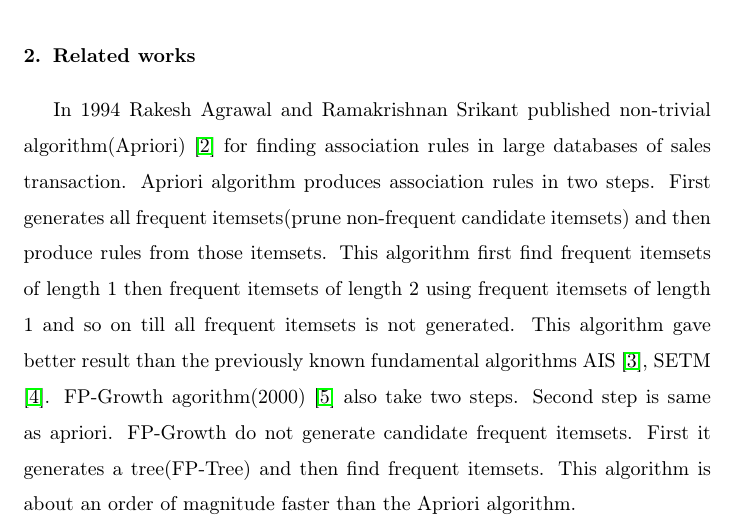
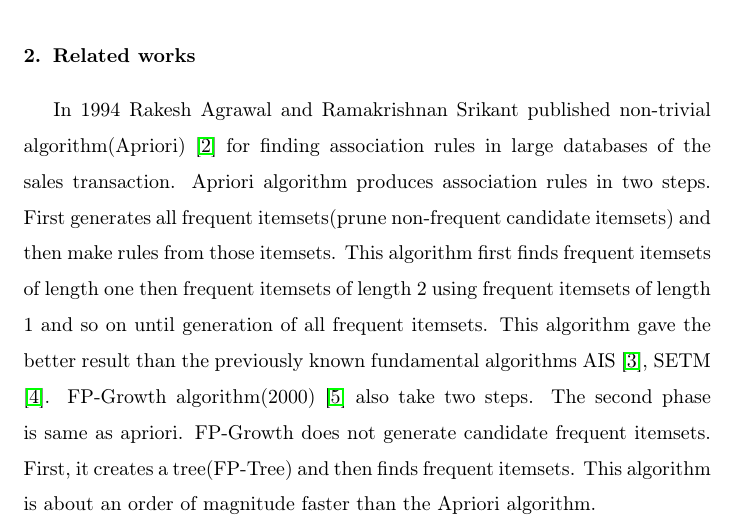
Before and after one commit to cryptomanic/MASP, a LaTeX paper (Elsevier/elsarticle-template.tex): part of page 2 of 3, cut so that both start at the same text. Compiled offline with pdfLaTeX.

Commit message:
use grammarly

```diff
--- a/Elsevier/elsarticle-template.tex
+++ b/Elsevier/elsarticle-template.tex
@@ -77,7 +77,7 @@ In 2014 Omer M. Soyal \cite{oldmasp} proposed a new approach to extract mostly a
 This approach may produce different outcomes if we change the order of items in transactions. We propose an approach which is order independent. An association rule of the form A $\Rightarrow$ B must satisfy the threshold support and threshold confidence i.e. probability of occurrence of A and B together must surpass threshold support, and the probability of occurrence of B in transactions containing A must be greater than or equal to threshold confidence. It means, to calculate support and confidence, it is required to traverse complete transaction database. To generate all rules containing a particular item x it is reasonable to ignore all transactions(for calculating support and confidence) that come before the transaction in which that particular item appears for the first time. Embedding these two changes to the Omer M. Soyal \cite{oldmasp} approach is the basis of our research.
 
 \section{Related works}
-In 1994 Rakesh Agrawal and Ramakrishnan Srikant published non-trivial algorithm(Apriori) \cite{fastapriori} for finding association rules in large databases of sales transaction. Apriori algorithm produces association rules in two steps. First generates all frequent itemsets(prune non-frequent candidate itemsets) and then produce rules from those itemsets. This algorithm first find frequent itemsets of length 1 then frequent itemsets of length 2 using frequent itemsets of length 1 and so on till all frequent itemsets is not generated. This algorithm gave better result than the previously known fundamental algorithms AIS \cite{ais}, SETM \citep{setm}. FP-Growth agorithm(2000) \cite{fpgrowth} also take two steps. Second step is same as apriori. FP-Growth do not generate candidate frequent itemsets. First it generates a tree(FP-Tree) and then find frequent itemsets. This algorithm is about an order of magnitude faster than the Apriori algorithm.
+In 1994 Rakesh Agrawal and Ramakrishnan Srikant published non-trivial algorithm(Apriori) \cite{fastapriori} for finding association rules in large databases of the sales transaction. Apriori algorithm produces association rules in two steps. First generates all frequent itemsets(prune non-frequent candidate itemsets) and then make rules from those itemsets. This algorithm first finds frequent itemsets of length one then frequent itemsets of length 2 using frequent itemsets of length 1 and so on until generation of all frequent itemsets. This algorithm gave the better result than the previously known fundamental algorithms AIS \cite{ais}, SETM \citep{setm}. FP-Growth algorithm(2000) \cite{fpgrowth} also take two steps. The second phase is same as apriori. FP-Growth does not generate candidate frequent itemsets. First, it creates a tree(FP-Tree) and then finds frequent itemsets. This algorithm is about an order of magnitude faster than the Apriori algorithm.
 
 \section*{References}
 
```
Also changed, not shown: Elsevier/elsarticle-template.pdf, 2 other files.
